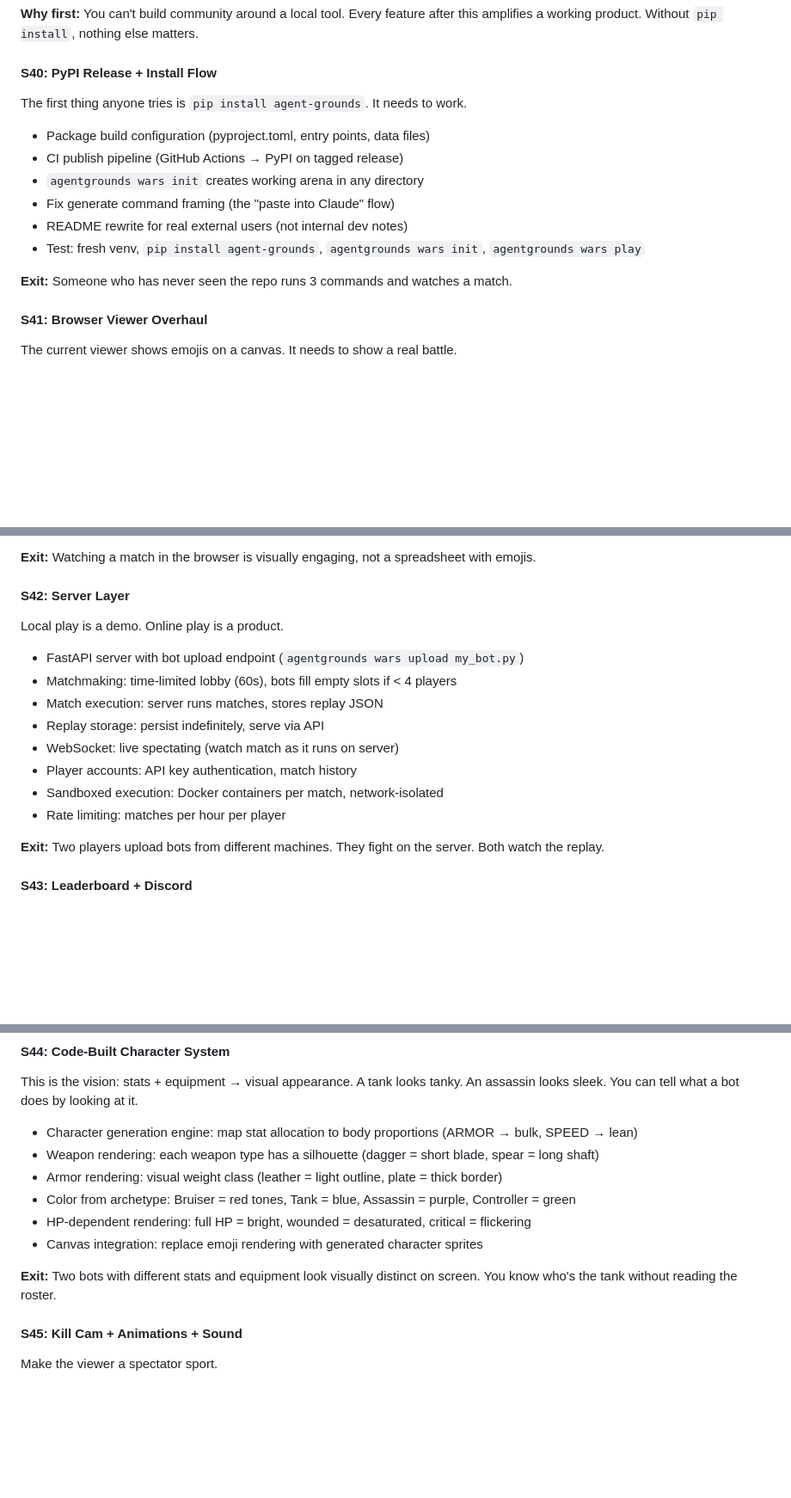
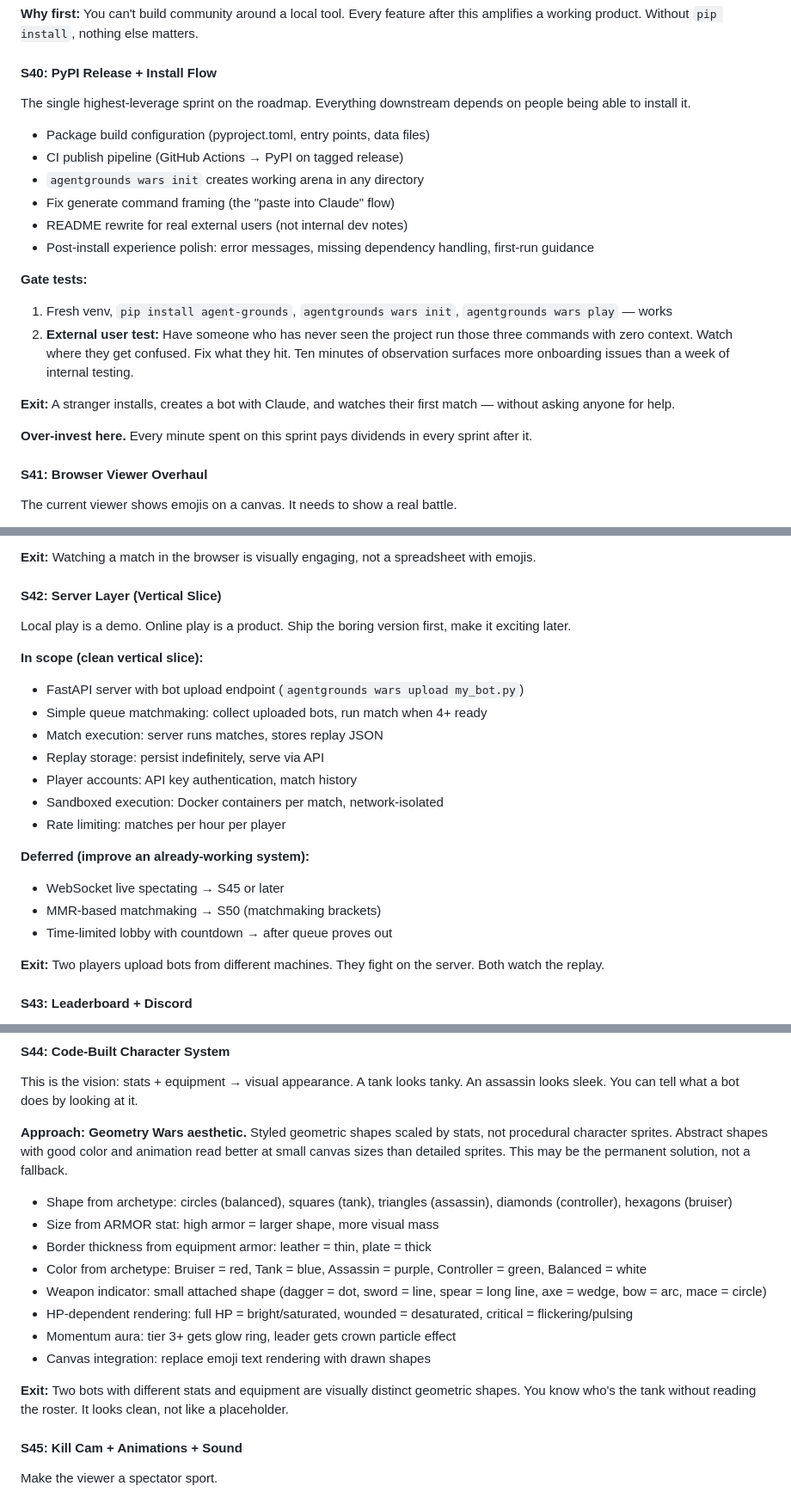
Before and after one commit to fivedollarfridays/npc-wars, a Markdown page: docs/road-to-completion.md, 3 parts joined by grey strips. Shown at 86% size. GitHub-like rendering; blank space fills up the shorter version.

```diff
--- a/docs/road-to-completion.md
+++ b/docs/road-to-completion.md
@@ -66,16 +66,22 @@ The engine is feature-complete. What's missing is the *product*:
 
 #### S40: PyPI Release + Install Flow
 
-The first thing anyone tries is `pip install agent-grounds`. It needs to work.
+The single highest-leverage sprint on the roadmap. Everything downstream depends on people being able to install it.
 
 - Package build configuration (pyproject.toml, entry points, data files)
 - CI publish pipeline (GitHub Actions → PyPI on tagged release)
 - `agentgrounds wars init` creates working arena in any directory
 - Fix generate command framing (the "paste into Claude" flow)
 - README rewrite for real external users (not internal dev notes)
-- Test: fresh venv, `pip install agent-grounds`, `agentgrounds wars init`, `agentgrounds wars play`
+- Post-install experience polish: error messages, missing dependency handling, first-run guidance
 
-**Exit:** Someone who has never seen the repo runs 3 commands and watches a match.
+**Gate tests:**
+1. Fresh venv, `pip install agent-grounds`, `agentgrounds wars init`, `agentgrounds wars play` — works
+2. **External user test:** Have someone who has never seen the project run those three commands with zero context. Watch where they get confused. Fix what they hit. Ten minutes of observation surfaces more onboarding issues than a week of internal testing.
+
+**Exit:** A stranger installs, creates a bot with Claude, and watches their first match — without asking anyone for help.
+
+**Over-invest here.** Every minute spent on this sprint pays dividends in every sprint after it.
 
 #### S41: Browser Viewer Overhaul
 
@@ -91,18 +97,23 @@ The current viewer shows emojis on a canvas. It needs to show a real battle.
 
 **Exit:** Watching a match in the browser is visually engaging, not a spreadsheet with emojis.
 
-#### S42: Server Layer
+#### S42: Server Layer (Vertical Slice)
 
-Local play is a demo. Online play is a product.
+Local play is a demo. Online play is a product. Ship the boring version first, make it exciting later.
 
+**In scope (clean vertical slice):**
 - FastAPI server with bot upload endpoint (`agentgrounds wars upload my_bot.py`)
-- Matchmaking: time-limited lobby (60s), bots fill empty slots if < 4 players
+- Simple queue matchmaking: collect uploaded bots, run match when 4+ ready
 - Match execution: server runs matches, stores replay JSON
 - Replay storage: persist indefinitely, serve via API
-- WebSocket: live spectating (watch match as it runs on server)
 - Player accounts: API key authentication, match history
 - Sandboxed execution: Docker containers per match, network-isolated
 - Rate limiting: matches per hour per player
+
+**Deferred (improve an already-working system):**
+- WebSocket live spectating → S45 or later
+- MMR-based matchmaking → S50 (matchmaking brackets)
+- Time-limited lobby with countdown → after queue proves out
 
 **Exit:** Two players upload bots from different machines. They fight on the server. Both watch the replay.
 
@@ -131,14 +142,18 @@ Competition needs visibility. Community needs a home.
 
 This is the vision: stats + equipment → visual appearance. A tank looks tanky. An assassin looks sleek. You can tell what a bot does by looking at it.
 
-- Character generation engine: map stat allocation to body proportions (ARMOR → bulk, SPEED → lean)
-- Weapon rendering: each weapon type has a silhouette (dagger = short blade, spear = long shaft)
-- Armor rendering: visual weight class (leather = light outline, plate = thick border)
-- Color from archetype: Bruiser = red tones, Tank = blue, Assassin = purple, Controller = green
-- HP-dependent rendering: full HP = bright, wounded = desaturated, critical = flickering
-- Canvas integration: replace emoji rendering with generated character sprites
+**Approach: Geometry Wars aesthetic.** Styled geometric shapes scaled by stats, not procedural character sprites. Abstract shapes with good color and animation read better at small canvas sizes than detailed sprites. This may be the permanent solution, not a fallback.
 
-**Exit:** Two bots with different stats and equipment look visually distinct on screen. You know who's the tank without reading the roster.
+- Shape from archetype: circles (balanced), squares (tank), triangles (assassin), diamonds (controller), hexagons (bruiser)
+- Size from ARMOR stat: high armor = larger shape, more visual mass
+- Border thickness from equipment armor: leather = thin, plate = thick
+- Color from archetype: Bruiser = red, Tank = blue, Assassin = purple, Controller = green, Balanced = white
+- Weapon indicator: small attached shape (dagger = dot, sword = line, spear = long line, axe = wedge, bow = arc, mace = circle)
+- HP-dependent rendering: full HP = bright/saturated, wounded = desaturated, critical = flickering/pulsing
+- Momentum aura: tier 3+ gets glow ring, leader gets crown particle effect
+- Canvas integration: replace emoji text rendering with drawn shapes
+
+**Exit:** Two bots with different stats and equipment are visually distinct geometric shapes. You know who's the tank without reading the roster. It looks clean, not like a placeholder.
 
 #### S45: Kill Cam + Animations + Sound
 
```
Also changed, not shown: other parts of docs/road-to-completion.md (+29 -42 lines).
